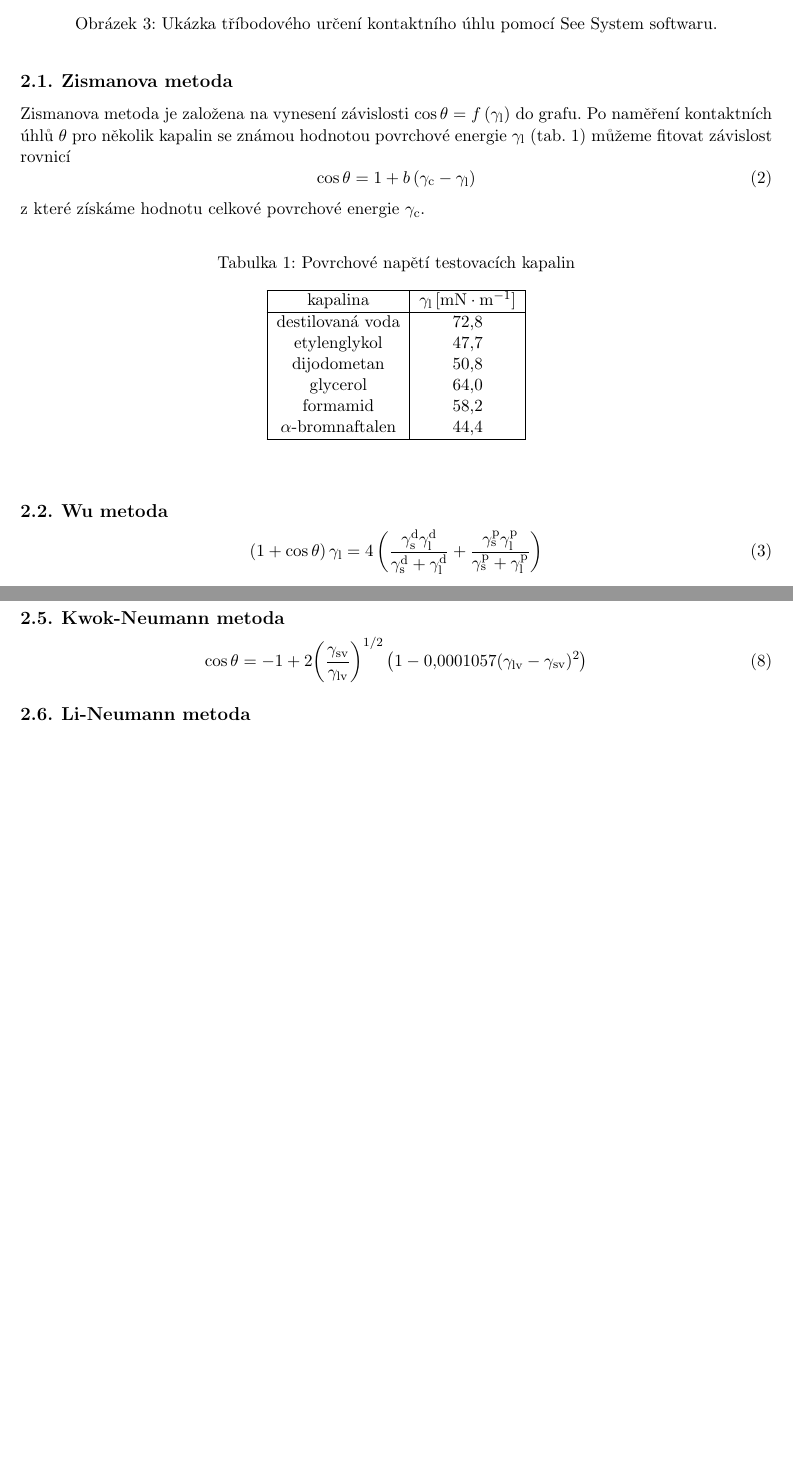
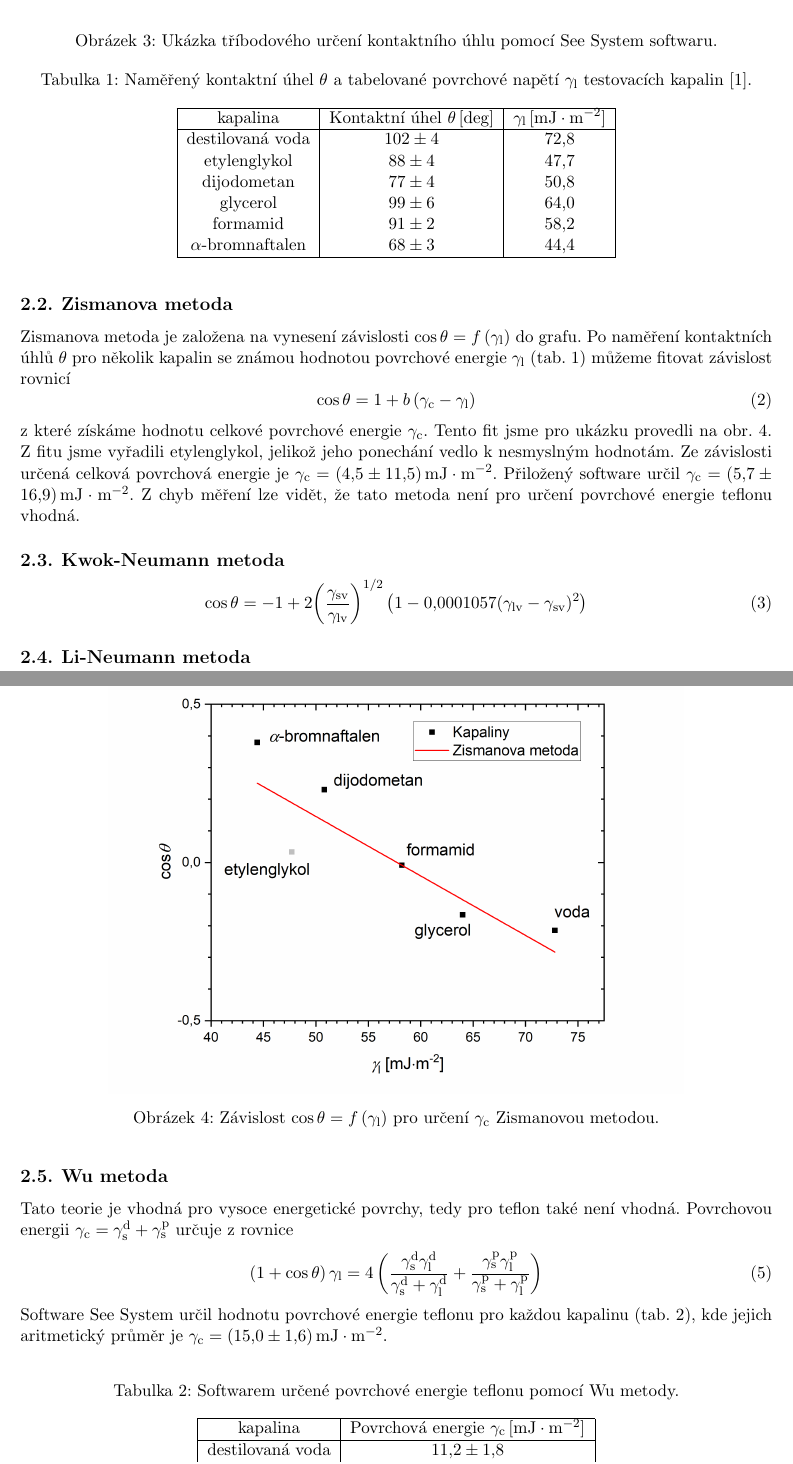
Before and after one commit to Singond/Exmet-II-surfen, a LaTeX document (protokol.tex): two parts of pages 3 and 4 of 4 before the commit and two parts of pages 3 and 4 of 5 after it, joined at a grey line, cut so that both start at the same text, the shorter picture padded with empty space. Compiled offline with pdfLaTeX.

Commit message:
Surfen: Zisman, Wu

```diff
--- a/protokol.tex
+++ b/protokol.tex
@@ -144,6 +145,22 @@ metod.
 	\end{center}
 \end{figure}
 
+\begin{table}[h]
+	\caption{Naměřený kontaktní úhel $\theta$ a tabelované povrchové napětí
+	$\gamma_{\text{l}}$ testovacích kapalin \cite{napetiKapalin}.}
+	\label{table:surfTensionLiquid}
+	\begin{tabular}{|c|c|c|}\hline
+		kapalina  & Kontaktní úhel $\theta$\,[\si{\deg}] &
+		$\gamma_{\text{l}}$\,[\si{\milli\joule\per\meter\squared}]\\ \hline
+		destilovaná voda & $102\pm4$ & 72,8                              \\
+		etylenglykol     & $88\pm4$ & 47,7                              \\
+		dijodometan      & $77\pm4$ & 50,8                              \\
+		glycerol         & $99\pm6$ & 64,0                              \\
+		formamid         & $91\pm2$ & 58,2                              \\
+		$\alpha$-bromnaftalen &$68\pm3$ & 44,4  \\ \hline
+	\end{tabular}
+\end{table}
+
 %HODNOTY $\gamma_{\text{l}}$
 %https://en.wikipedia.org/wiki/Surface-tension_values
 %https://en.wikipedia.org/wiki/Glycerol_(data_page)
@@ -151,28 +168,44 @@ metod.
 %http://www.surface-tension.de/
 
 
+
+
 \subsection{Zismanova metoda}
 \par Zismanova metoda je založena na vynesení závislosti $\cos\theta =
 f\left(\gamma_{\text{l}} \right)$ do grafu. Po naměření kontaktních úhlů
 $\theta$ pro několik kapalin se známou hodnotou povrchové energie
-$\gamma_{\text{l}}$ (tab.~\ref{table1:surfTensionLiquid}) můžeme fitovat
+$\gamma_{\text{l}}$ (tab.~\ref{table:surfTensionLiquid}) můžeme fitovat
 závislost rovnicí
 \begin{equation}
 	\cos\theta = 1 +
 	b \left( \gamma_{\text{c}} - \gamma_{\text{l}} \right)
 \end{equation}
-z které získáme hodnotu celkové povrchové energie $\gamma_{\text{c}}$.
+z které získáme hodnotu celkové povrchové energie $\gamma_{\text{c}}$. Tento
+fit jsme pro ukázku provedli na obr.~\ref{graph:zisman}. Z fitu jsme vyřadili
+etylenglykol, jelikož jeho ponechání vedlo k nesmyslným hodnotám. Ze závislosti
+určená celková povrchová energie je $\gamma_{\text{c}} =
+(4,5\pm11,5)$\,\si{\milli\joule\per\meter\squared}. Přiložený software určil
+$\gamma_{\text{c}} =
+(5,7\pm16,9)$\,\si{\milli\joule\per\meter\squared}. Z chyb měření lze vidět, že
+tato
+metoda není pro určení povrchové energie teflonu vhodná.
 
-\begin{table}[h]
-	\caption{Povrchové napětí testovacích kapalin}
-	\label{table1:surfTensionLiquid}
-	\begin{tabular}{|c|c|}\hline
-		kapalina  & $\gamma_{\text{l}}$\,[\si{\milli\newton\per\meter}]\\ \hline
-		destilovaná voda   & 72,8                              \\
-		etylenglykol       & 47,7                              \\
-		dijodometan        & 50,8                              \\
-		glycerol           & 64,0                              \\
-		formamid           & 58,2                              \\
-		$\alpha$-bromnaftalen & 44,4  \\ \hline
-	\end{tabular}
-\end{table}
+\begin{figure}[h!]
+	\centering
+	\includegraphics[width=130mm]{zisman.png}
+	\caption{Závislost $\cos\theta =
+		f\left(\gamma_{\text{l}} \right)$ pro určení $\gamma_{\text{c}}$
+		Zismanovou metodou.}
+	\label{graph:zisman}
+\end{figure}
+
+
+\subsection{Kwok-Neumann metoda}
+\begin{equation}
+	\cos\theta = -1 +
+	2 {\left(\frac{\gamma_{\text{sv}}}{\gamma_{\text{lv}}}\right)}^{1/2}
+	\left(1-0,0001057(\gamma_{\text{lv}} - \gamma_{\text{sv}})^2\right)
+\end{equation}
+\par
+
+\subsection{Li-Neumann metoda}
@@ -179,5 +217,9 @@ z které získáme hodnotu celkové povrchové energie $\gamma_{\text{c}}$.
+\par
 
 \subsection{Wu metoda}
+\par Tato teorie je vhodná pro vysoce energetické povrchy, tedy pro teflon také
+není vhodná. Povrchovou energii $\gamma_{\text{c}} =
+\gamma_{\text{s}}^{\text{d}} + \gamma_{\text{s}}^{\text{p}}$ určuje z rovnice
 \begin{equation}
 	\left(1+\cos\theta\right)\gamma_{\text{l}} =
 	4\left(\frac{\gamma_{\text{s}}^\text{d}\gamma_{\text{l}}^\text{d}}{\gamma_{\text{s}}^\text{d}
@@ -185,4 +227,15 @@ z které získáme hodnotu celkové povrchové energie $\gamma_{\text{c}}$.
 	\frac{\gamma_{\text{s}}^\text{p}\gamma_{\text{l}}^\text{p}}{\gamma_{\text{s}}^\text{p}
 	 + \gamma_{\text{l}}^\text{p}}\right)
 \end{equation}
-\par
+Software See System určil hodnotu povrchové energie teflonu pro každou
+kapalinu (tab.~\ref{table:Wu}), kde jejich aritmetický průměr je
+$\gamma_{\text{c}} = (15,0\pm1,6)$\,\si{\milli\joule\per\meter\squared}.
+
+\begin{table}[h]
+	\caption{Softwarem určené povrchové energie teflonu pomocí Wu metody.}
+	\label{table:Wu}
+	\begin{tabular}{|c|c|}\hline
+		kapalina  & Povrchová energie
+		$\gamma_{\text{c}}$\,[\si{\milli\joule\per\meter\squared}] \\ \hline
+		destilovaná voda & $11,2 \pm 1,8$     \\
+		etylenglykol     & $12,8 \pm 2,1$     \\
@@ -210,12 +269,4 @@ z které získáme hodnotu celkové povrchové energie $\gamma_{\text{c}}$.
 \end{equation}
 \par
 
-\subsection{Kwok-Neumann metoda}
-\begin{equation}
-	\cos\theta = -1 +
-2 {\left(\frac{\gamma_{\text{sv}}}{\gamma_{\text{lv}}}\right)}^{1/2}
-\left(1-0,0001057(\gamma_{\text{lv}} - \gamma_{\text{sv}})^2\right)
-\end{equation}
-\par
 
-\subsection{Li-Neumann metoda}
@@ -226,5 +273,3 @@ z které získáme hodnotu celkové povrchové energie $\gamma_{\text{c}}$.
-\end{equation}
-\par
 
 
 
```
Also changed, not shown: img/zisman.png (added), protokol.pdf, protokol.tex (32 more changed lines), 5 other files.
